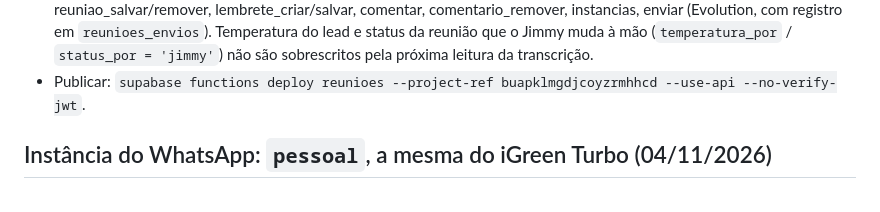
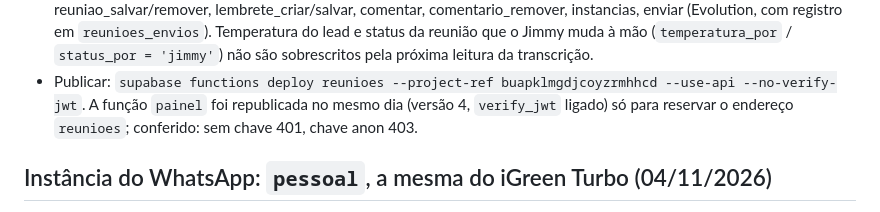
Before and after one commit to jimmyfenner/anovaprofissao, a Markdown page: CLAUDE.md, the part around the change. GitHub-like rendering.

Commit message:
CLAUDE.md: função painel republicada com /reunioes reservado
Co-Authored-By: Claude Opus 5.5 <noreply@anthropic.com>

```diff
--- a/CLAUDE.md
+++ b/CLAUDE.md
@@ -1303,6 +1303,8 @@ do /admin; mesmo login (Supabase auth, mesma sessão do navegador).
   mão (`temperatura_por` / `status_por = 'jimmy'`) não são sobrescritos pela próxima leitura
   da transcrição.
 - Publicar: `supabase functions deploy reunioes --project-ref buapklmgdjcoyzrmhhcd --use-api --no-verify-jwt`.
+  A função `painel` foi republicada no mesmo dia (versão 4, `verify_jwt` ligado) só para
+  reservar o endereço `reunioes`; conferido: sem chave 401, chave anon 403.
 
 ## Instância do WhatsApp: `pessoal`, a mesma do iGreen Turbo (04/11/2026)
 
```
